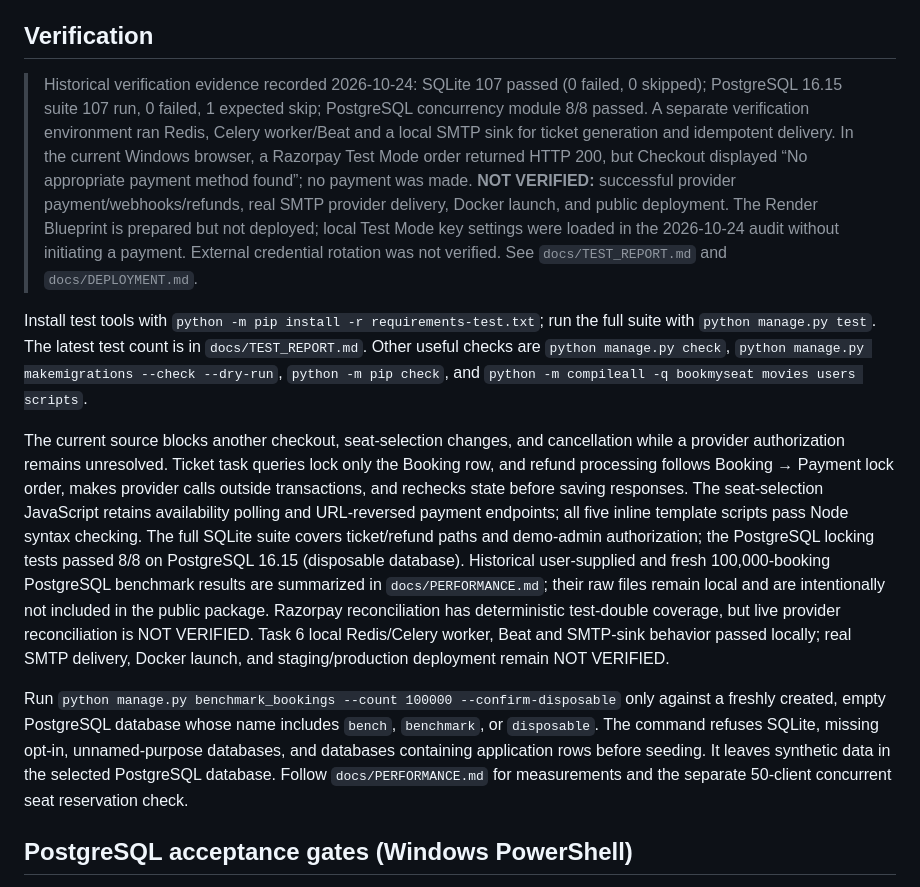
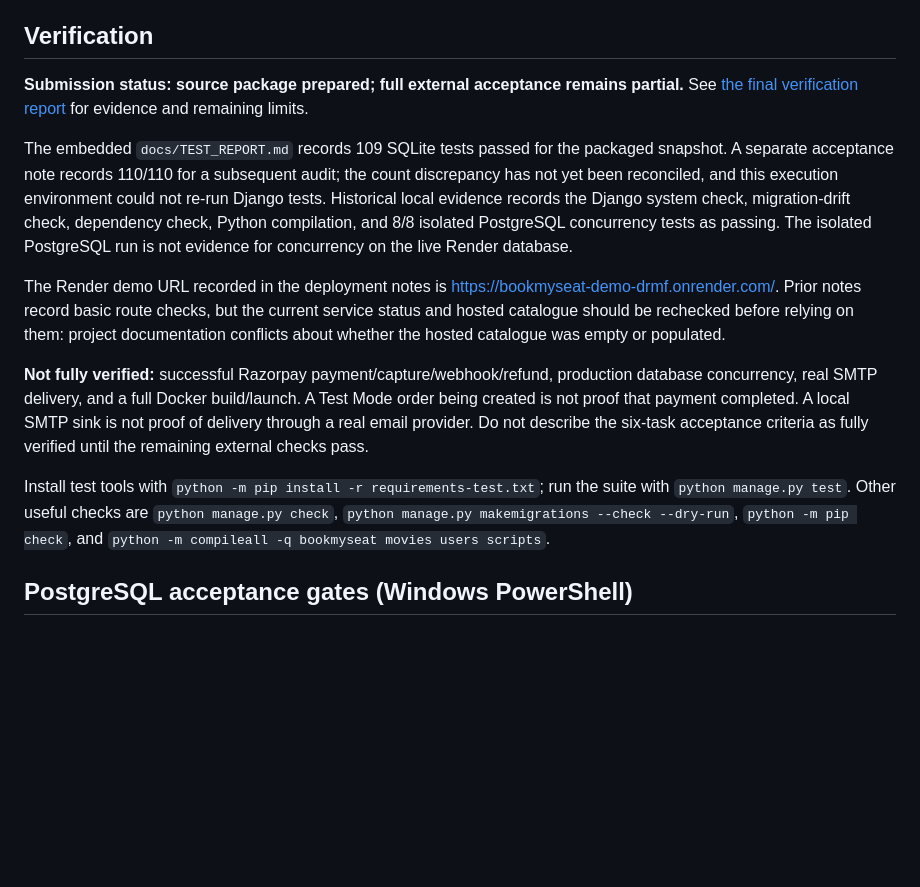
Before and after one commit to pm5120-alt/bookmyseat, a Markdown page: README.md, the part around the change. Drawn GitHub-style; blank space fills up the shorter version.

Commit message:
docs: reconcile submission verification status in README

```diff
--- a/README.md
+++ b/README.md
@@ -66,14 +66,15 @@ Compose config includes Postgres and Redis readiness checks plus web, worker and
 
 ## Verification
 
-> Historical verification evidence recorded 2026-10-24: SQLite 107 passed (0 failed, 0 skipped); PostgreSQL 16.15 suite 107 run, 0 failed, 1 expected skip; PostgreSQL concurrency module 8/8 passed. A separate verification environment ran Redis, Celery worker/Beat and a local SMTP sink for ticket generation and idempotent delivery. In the current Windows browser, a Razorpay Test Mode order returned HTTP 200, but Checkout displayed “No appropriate payment method found”; no payment was made. **NOT VERIFIED:** successful provider payment/webhooks/refunds, real SMTP provider delivery, Docker launch, and public deployment. The Render Blueprint is prepared but not deployed; local Test Mode key settings were loaded in the 2026-10-24 audit without initiating a payment. External credential rotation was not verified. See `docs/TEST_REPORT.md` and `docs/DEPLOYMENT.md`.
+**Submission status: source package prepared; full external acceptance remains partial.** See [the final verification report](docs/SUBMISSION_VERIFICATION_2026-10-24.md) for evidence and remaining limits.
 
+The embedded `docs/TEST_REPORT.md` records 109 SQLite tests passed for the packaged snapshot. A separate acceptance note records 110/110 for a subsequent audit; the count discrepancy has not yet been reconciled, and this execution environment could not re-run Django tests. Historical local evidence records the Django system check, migration-drift check, dependency check, Python compilation, and 8/8 isolated PostgreSQL concurrency tests as passing. The isolated PostgreSQL run is not evidence for concurrency on the live Render database.
 
-Install test tools with `python -m pip install -r requirements-test.txt`; run the full suite with `python manage.py test`. The latest test count is in `docs/TEST_REPORT.md`. Other useful checks are `python manage.py check`, `python manage.py makemigrations --check --dry-run`, `python -m pip check`, and `python -m compileall -q bookmyseat movies users scripts`.
+The Render demo URL recorded in the deployment notes is https://bookmyseat-demo-drmf.onrender.com/. Prior notes record basic route checks, but the current service status and hosted catalogue should be rechecked before relying on them: project documentation conflicts about whether the hosted catalogue was empty or populated.
 
-The current source blocks another checkout, seat-selection changes, and cancellation while a provider authorization remains unresolved. Ticket task queries lock only the Booking row, and refund processing follows Booking → Payment lock order, makes provider calls outside transactions, and rechecks state before saving responses. The seat-selection JavaScript retains availability polling and URL-reversed payment endpoints; all five inline template scripts pass Node syntax checking. The full SQLite suite covers ticket/refund paths and demo-admin authorization; the PostgreSQL locking tests passed 8/8 on PostgreSQL 16.15 (disposable database). Historical user-supplied and fresh 100,000-booking PostgreSQL benchmark results are summarized in `docs/PERFORMANCE.md`; their raw files remain local and are intentionally not included in the public package. Razorpay reconciliation has deterministic test-double coverage, but live provider reconciliation is NOT VERIFIED. Task 6 local Redis/Celery worker, Beat and SMTP-sink behavior passed locally; real SMTP delivery, Docker launch, and staging/production deployment remain NOT VERIFIED.
+**Not fully verified:** successful Razorpay payment/capture/webhook/refund, production database concurrency, real SMTP delivery, and a full Docker build/launch. A Test Mode order being created is not proof that payment completed. A local SMTP sink is not proof of delivery through a real email provider. Do not describe the six-task acceptance criteria as fully verified until the remaining external checks pass.
 
-Run `python manage.py benchmark_bookings --count 100000 --confirm-disposable` only against a freshly created, empty PostgreSQL database whose name includes `bench`, `benchmark`, or `disposable`. The command refuses SQLite, missing opt-in, unnamed-purpose databases, and databases containing application rows before seeding. It leaves synthetic data in the selected PostgreSQL database. Follow `docs/PERFORMANCE.md` for measurements and the separate 50-client concurrent seat reservation check.
+Install test tools with `python -m pip install -r requirements-test.txt`; run the suite with `python manage.py test`. Other useful checks are `python manage.py check`, `python manage.py makemigrations --check --dry-run`, `python -m pip check`, and `python -m compileall -q bookmyseat movies users scripts`.
 
 ## PostgreSQL acceptance gates (Windows PowerShell)
 
```
